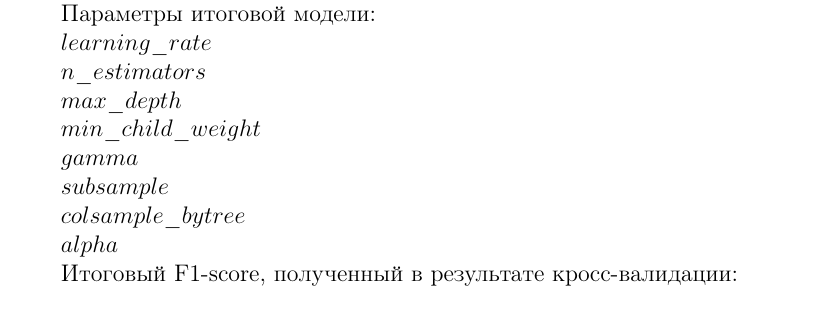
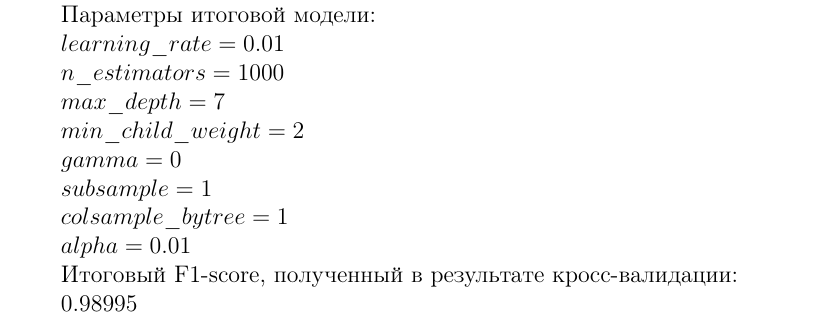
Before and after one commit to NastyBoget/document_structure_extraction, a LaTeX document (latex/курсовая.tex): part of page 16 of 24 before the commit and part of page 17 of 25 after it, cut so that both start at the same text. Compiled offline with pdfLaTeX.

Commit message:
first version of course work

```diff
--- a/latex/курсовая.tex
+++ b/latex/курсовая.tex
@@ -319,24 +323,24 @@ $$ \kappa \equiv {\frac {p_o-p_e}{1-p_e}}=1-{\frac {1-p_o}{1-p_e}},$$
 Параметры итоговой модели:
 
-$learning\_rate$
+$learning\_rate = 0.01$
 
-$n\_estimators$
+$n\_estimators = 1000$
 
-$max\_depth$
+$max\_depth = 7$
 
-$min\_child\_weight$
+$min\_child\_weight = 2$
 
-$gamma$
+$gamma = 0$
 
-$subsample$
+$subsample = 1$
 
-$colsample\_bytree$
+$colsample\_bytree = 1$
 
-$alpha$
+$alpha = 0.01$
 
 Итоговый F1-score, полученный в результате кросс-валидации:
 
- $0.98$
+ $0.98995$
 
 \newpage
 \section*{Заключение}\addcontentsline{toc}{section}{Заключение}
```
Also changed, not shown: latex/курсовая.pdf, parameters.png (deleted), latex/курсовая.tex (4 more changed lines).
